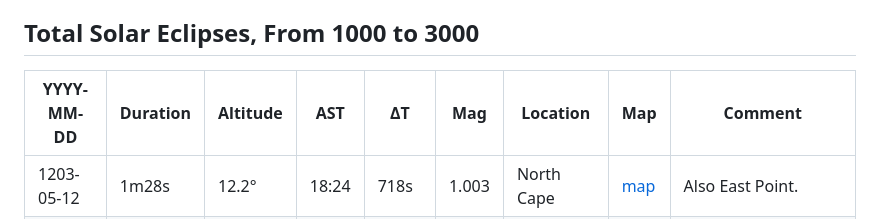
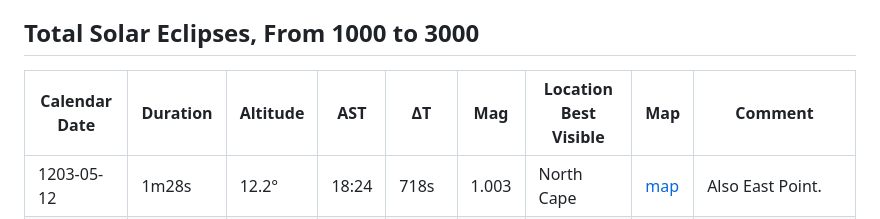
Before and after one commit to johanley/eclipses-pei, a Markdown page: README.md, the part around the change. GitHub-like rendering.

Commit message:
Formatting tweaks

```diff
--- a/README.md
+++ b/README.md
@@ -4,7 +4,7 @@
 
 ## Total Solar Eclipses, From 1000 to 3000
 
-| YYYY-MM-DD | Duration | Altitude | AST | ΔT | Mag | Location | Map | Comment |
+| Calendar Date | Duration | Altitude | AST | ΔT | Mag | Location Best Visible | Map | Comment |
 | --- | --- | --- | --- | --- | --- | ------------ | --- | --- |
 | 1203-05-12 | 1m28s | 12.2° | 18:24 |  718s | 1.003 | North Cape     | [map](https://eclipsewise.com/solar/SEgmapx/1201-1300/SE1203May12Tgmapx.html) | Also East Point.  |
 | 1285-06-04 | 1m15s | 65.0° | 12:58 |  515s | 1.007 | Tyne Valley    | [map](https://eclipsewise.com/solar/SEgmapx/1201-1300/SE1285Jun04Hgmapx.html) | Central line from West Cape to Souris. Hybrid A-T-A.  |
```
